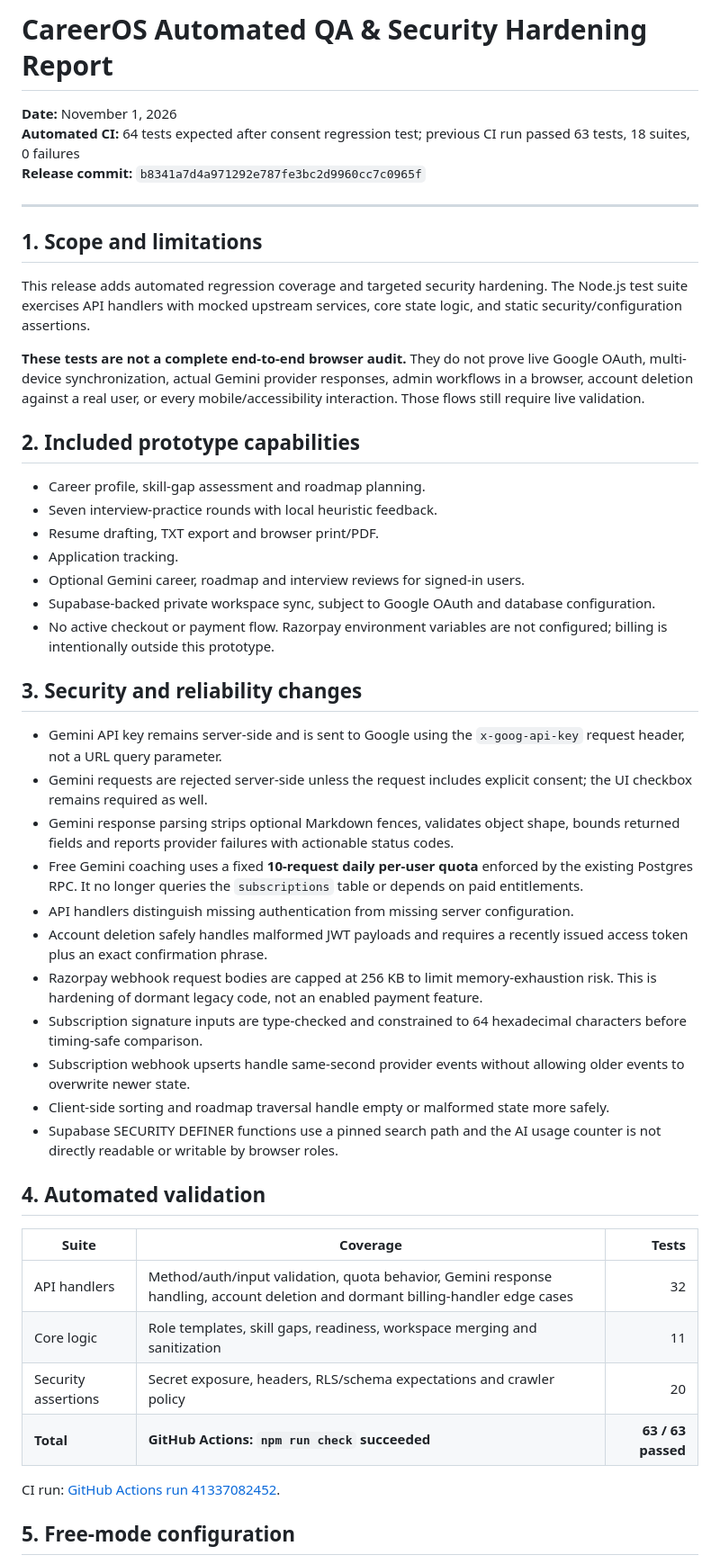
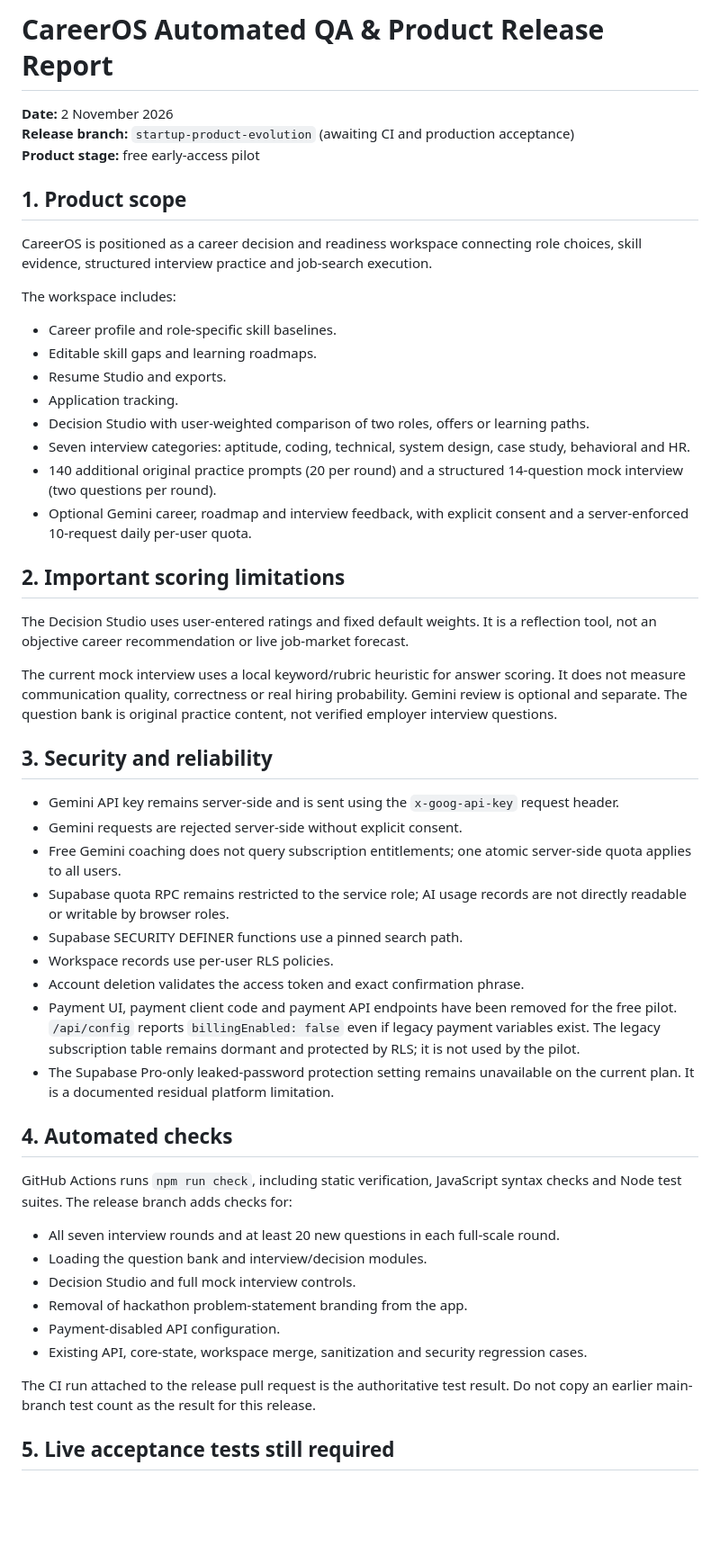
Before and after one commit to PSP-YN/CareerOS, a Markdown page: QA_SECURITY_AUDIT_REPORT.md, the part around one of its changes. Shown at 90% size. Rendered like a GitHub page; blank space fills up the shorter version.

Commit message:
Update QA report for startup pilot product and payment removal

```diff
--- a/QA_SECURITY_AUDIT_REPORT.md
+++ b/QA_SECURITY_AUDIT_REPORT.md
@@ -1,51 +1,52 @@
-# CareerOS Automated QA & Security Hardening Report
+# CareerOS Automated QA & Product Release Report
 
-**Date:** November 1, 2026
-**Automated CI:** 64 tests expected after consent regression test; previous CI run passed 63 tests, 18 suites, 0 failures
-**Release commit:** `b8341a7d4a971292e787fe3bc2d9960cc7c0965f`
+**Date:** 2 November 2026
+**Release branch:** `startup-product-evolution` (awaiting CI and production acceptance)
+**Product stage:** free early-access pilot
 
----
+## 1. Product scope
 
-## 1. Scope and limitations
+CareerOS is positioned as a career decision and readiness workspace connecting role choices, skill evidence, structured interview practice and job-search execution.
 
-This release adds automated regression coverage and targeted security hardening. The Node.js test suite exercises API handlers with mocked upstream services, core state logic, and static security/configuration assertions.
+The workspace includes:
+- Career profile and role-specific skill baselines.
+- Editable skill gaps and learning roadmaps.
+- Resume Studio and exports.
+- Application tracking.
+- Decision Studio with user-weighted comparison of two roles, offers or learning paths.
+- Seven interview categories: aptitude, coding, technical, system design, case study, behavioral and HR.
+- 140 additional original practice prompts (20 per round) and a structured 14-question mock interview (two questions per round).
+- Optional Gemini career, roadmap and interview feedback, with explicit consent and a server-enforced 10-request daily per-user quota.
 
-**These tests are not a complete end-to-end browser audit.** They do not prove live Google OAuth, multi-device synchronization, actual Gemini provider responses, admin workflows in a browser, account deletion against a real user, or every mobile/accessibility interaction. Those flows still require live validation.
+## 2. Important scoring limitations
 
-## 2. Included prototype capabilities
+The Decision Studio uses user-entered ratings and fixed default weights. It is a reflection tool, not an objective career recommendation or live job-market forecast.
 
-- Career profile, skill-gap assessment and roadmap planning.
-- Seven interview-practice rounds with local heuristic feedback.
-- Resume drafting, TXT export and browser print/PDF.
-- Application tracking.
-- Optional Gemini career, roadmap and interview reviews for signed-in users.
-- Supabase-backed private workspace sync, subject to Google OAuth and database configuration.
-- No active checkout or payment flow. Razorpay environment variables are not configured; billing is intentionally outside this prototype.
+The current mock interview uses a local keyword/rubric heuristic for answer scoring. It does not measure communication quality, correctness or real hiring probability. Gemini review is optional and separate. The question bank is original practice content, not verified employer interview questions.
 
-## 3. Security and reliability changes
+## 3. Security and reliability
 
-- Gemini API key remains server-side and is sent to Google using the `x-goog-api-key` request header, not a URL query parameter.
-- Gemini requests are rejected server-side unless the request includes explicit consent; the UI checkbox remains required as well.
-- Gemini response parsing strips optional Markdown fences, validates object shape, bounds returned fields and reports provider failures with actionable status codes.
-- Free Gemini coaching uses a fixed **10-request daily per-user quota** enforced by the existing Postgres RPC. It no longer queries the `subscriptions` table or depends on paid entitlements.
-- API handlers distinguish missing authentication from missing server configuration.
-- Account deletion safely handles malformed JWT payloads and requires a recently issued access token plus an exact confirmation phrase.
-- Razorpay webhook request bodies are capped at 256 KB to limit memory-exhaustion risk. This is hardening of dormant legacy code, not an enabled payment feature.
-- Subscription signature inputs are type-checked and constrained to 64 hexadecimal characters before timing-safe comparison.
-- Subscription webhook upserts handle same-second provider events without allowing older events to overwrite newer state.
-- Client-side sorting and roadmap traversal handle empty or malformed state more safely.
-- Supabase SECURITY DEFINER functions use a pinned search path and the AI usage counter is not directly readable or writable by browser roles.
+- Gemini API key remains server-side and is sent using the `x-goog-api-key` request header.
+- Gemini requests are rejected server-side without explicit consent.
+- Free Gemini coaching does not query subscription entitlements; one atomic server-side quota applies to all users.
+- Supabase quota RPC remains restricted to the service role; AI usage records are not directly readable or writable by browser roles.
+- Supabase SECURITY DEFINER functions use a pinned search path.
+- Workspace records use per-user RLS policies.
+- Account deletion validates the access token and exact confirmation phrase.
+- Payment UI, payment client code and payment API endpoints have been removed for the free pilot. `/api/config` reports `billingEnabled: false` even if legacy payment variables exist. The legacy subscription table remains dormant and protected by RLS; it is not used by the pilot.
+- The Supabase Pro-only leaked-password protection setting remains unavailable on the current plan. It is a documented residual platform limitation.
 
-## 4. Automated validation
+## 4. Automated checks
 
-| Suite | Coverage | Tests |
-|---|---|---:|
-| API handlers | Method/auth/input validation, quota behavior, Gemini response handling, account deletion and dormant billing-handler edge cases | 32 |
-| Core logic | Role templates, skill gaps, readiness, workspace merging and sanitization | 11 |
-| Security assertions | Secret exposure, headers, RLS/schema expectations and crawler policy | 20 |
-| **Total** | **GitHub Actions: `npm run check` succeeded** | **63 / 63 passed** |
+GitHub Actions runs `npm run check`, including static verification, JavaScript syntax checks and Node test suites. The release branch adds checks for:
+- All seven interview rounds and at least 20 new questions in each full-scale round.
+- Loading the question bank and interview/decision modules.
+- Decision Studio and full mock interview controls.
+- Removal of hackathon problem-statement branding from the app.
+- Payment-disabled API configuration.
+- Existing API, core-state, workspace merge, sanitization and security regression cases.
 
-CI run: [GitHub Actions run 41337082452](https://github.com/PSP-YN/CareerOS/actions/runs/41337082452).
+The CI run attached to the release pull request is the authoritative test result. Do not copy an earlier main-branch test count as the result for this release.
 
-## 5. Free-mode configuration
+## 5. Live acceptance tests still required
 
```
Also changed, not shown: other parts of QA_SECURITY_AUDIT_REPORT.md (+11 -16 lines).
